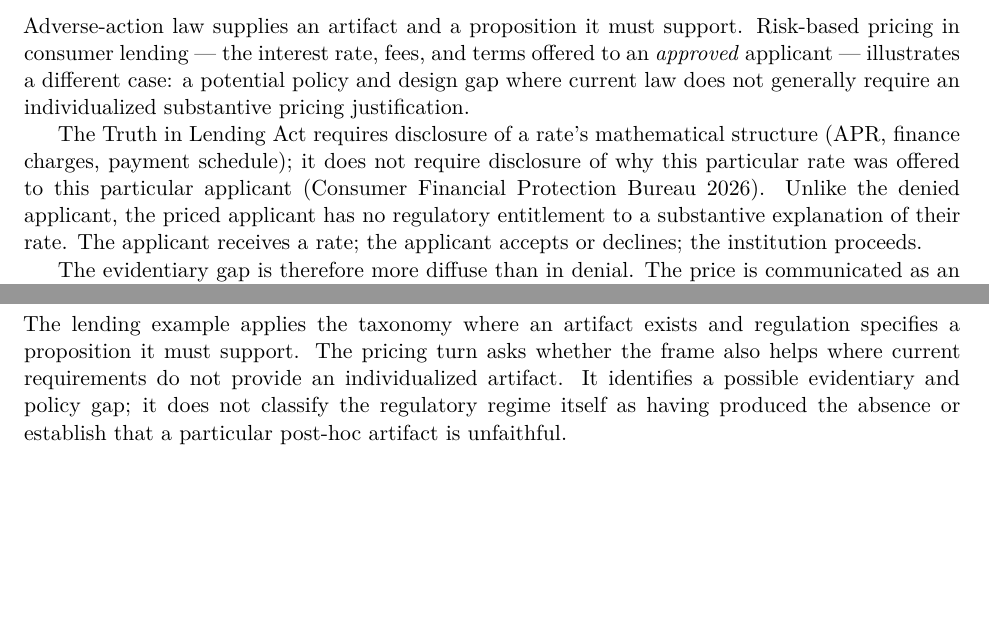
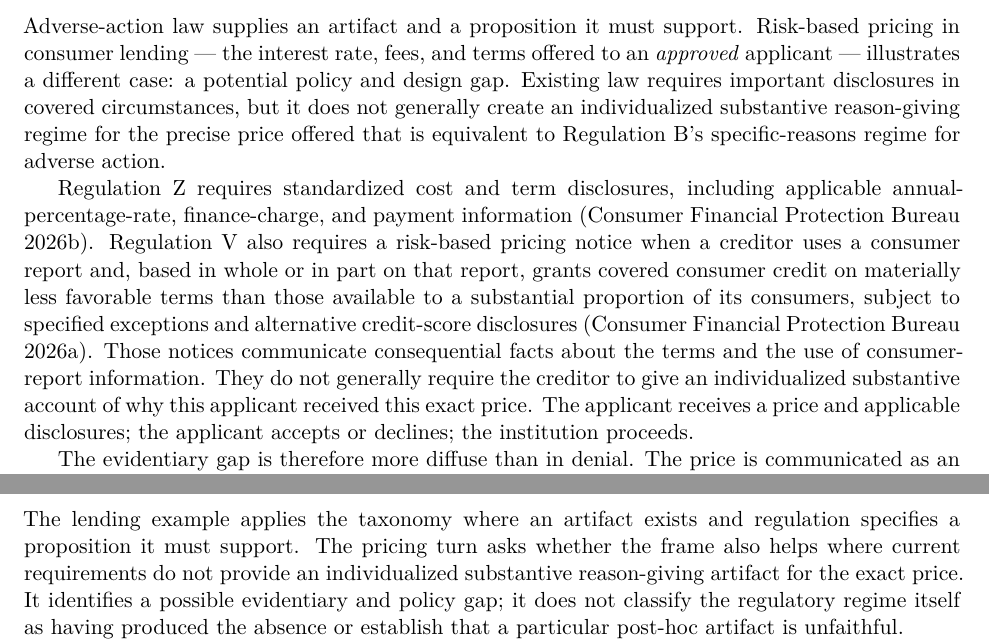
Before and after one commit to fsgeek/governance, a LaTeX paper (paper.tex, which reads section3.tex): two parts of pages 11 and 12 of 27 before the commit and two parts of pages 11 and 12 of 28 after it, joined at a grey line, cut so that both start at the same text, the shorter picture padded with empty space. Compiled offline with XeLaTeX.

Commit message:
paper: refine pricing and framework authority boundaries

```diff
--- a/section3.tex
+++ b/section3.tex
@@ -66,9 +66,9 @@ The structural line permits stronger claims where the corresponding evidence is
 \subsection{A turn: pricing as a potential policy and design gap}
 \label{sec:verification-regimes:pricing-turn}
 
-Adverse-action law supplies an artifact and a proposition it must support. Risk-based pricing in consumer lending --- the interest rate, fees, and terms offered to an \emph{approved} applicant --- illustrates a different case: a potential policy and design gap where current law does not generally require an individualized substantive pricing justification.
+Adverse-action law supplies an artifact and a proposition it must support. Risk-based pricing in consumer lending --- the interest rate, fees, and terms offered to an \emph{approved} applicant --- illustrates a different case: a potential policy and design gap. Existing law requires important disclosures in covered circumstances, but it does not generally create an individualized substantive reason-giving regime for the precise price offered that is equivalent to Regulation~B's specific-reasons regime for adverse action.
 
-The Truth in Lending Act requires disclosure of a rate's mathematical structure (APR, finance charges, payment schedule); it does not require disclosure of why this particular rate was offered to this particular applicant \parencite{regZ1026}. Unlike the denied applicant, the priced applicant has no regulatory entitlement to a substantive explanation of their rate. The applicant receives a rate; the applicant accepts or declines; the institution proceeds.
+Regulation~Z requires standardized cost and term disclosures, including applicable annual-percentage-rate, finance-charge, and payment information \parencite{regZ1026}. Regulation~V also requires a risk-based pricing notice when a creditor uses a consumer report and, based in whole or in part on that report, grants covered consumer credit on materially less favorable terms than those available to a substantial proportion of its consumers, subject to specified exceptions and alternative credit-score disclosures \parencite{regV1022_72}. Those notices communicate consequential facts about the terms and the use of consumer-report information. They do not generally require the creditor to give an individualized substantive account of why this applicant received this exact price. The applicant receives a price and applicable disclosures; the applicant accepts or declines; the institution proceeds.
 
 The evidentiary gap is therefore more diffuse than in denial. The price is communicated as an offer rather than a reasoned determination, and information asymmetries may constrain comparison or negotiation~\parencite{bartlett2022consumer}. Acceptance establishes agreement to the offered terms; it does not, without more, establish that the price was substantively justified or fair.
 
@@ -83,6 +83,6 @@ Pricing models are also subject to important aggregate validation: default outco
 \subsection{The taxonomic move, summarized}
 \label{sec:verification-regimes:summary}
 
-The lending example applies the taxonomy where an artifact exists and regulation specifies a proposition it must support. The pricing turn asks whether the frame also helps where current requirements do not provide an individualized artifact. It identifies a possible evidentiary and policy gap; it does not classify the regulatory regime itself as having produced the absence or establish that a particular post-hoc artifact is unfaithful.
+The lending example applies the taxonomy where an artifact exists and regulation specifies a proposition it must support. The pricing turn asks whether the frame also helps where current requirements do not provide an individualized substantive reason-giving artifact for the exact price. It identifies a possible evidentiary and policy gap; it does not classify the regulatory regime itself as having produced the absence or establish that a particular post-hoc artifact is unfaithful.
 
 The remaining sections develop diagnostic techniques for applying this taxonomy (Section~\ref{sec:diagnostics}) and provisional evidentiary capabilities that support those techniques (Section~\ref{sec:primitives}). The structural line is an evidentiary constraint: identify the object an artifact exposes and do not infer a different object without an inspectable warrant. Section~\ref{sec:uncertainties} states the limits on applying that constraint.
```
Also changed, not shown: references.bib (+8 -0 lines), section7.tex (+3 -1 lines).
